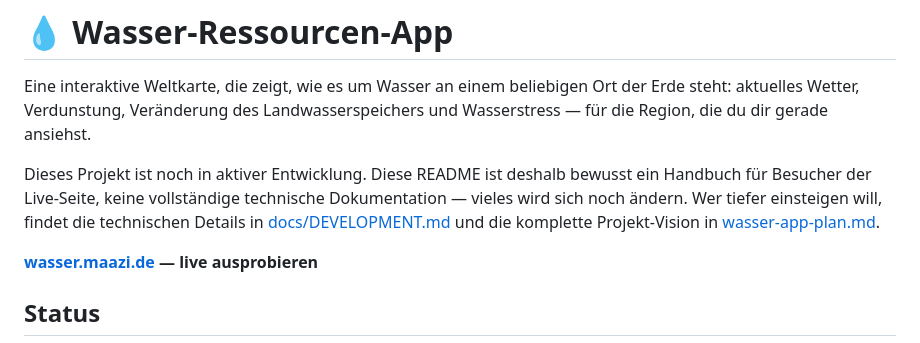
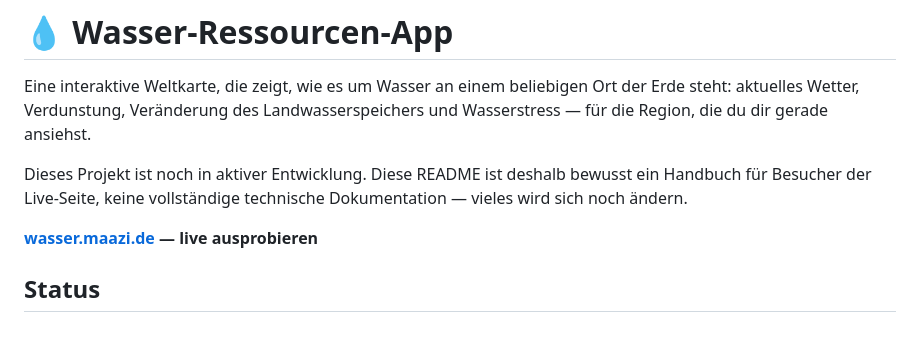
Before and after one commit to ATOMICMBAG/water, a Markdown page: README.md, the part around the change. Rendered like a GitHub page.

Commit message:
Update README for clarity and project status
Removed redundant lines and clarified project status.

```diff
--- a/README.md
+++ b/README.md
@@ -6,9 +6,7 @@ Wasserstress — für die Region, die du dir gerade ansiehst.
 
 Dieses Projekt ist noch in aktiver Entwicklung. Diese README ist deshalb bewusst ein
 Handbuch für Besucher der Live-Seite, keine vollständige technische Dokumentation —
-vieles wird sich noch ändern. Wer tiefer einsteigen will, findet die technischen
-Details in [docs/DEVELOPMENT.md](docs/DEVELOPMENT.md) und die komplette
-Projekt-Vision in [wasser-app-plan.md](wasser-app-plan.md).
+vieles wird sich noch ändern.
 
 **[wasser.maazi.de](https://wasser.maazi.de) — live ausprobieren**
 
```
